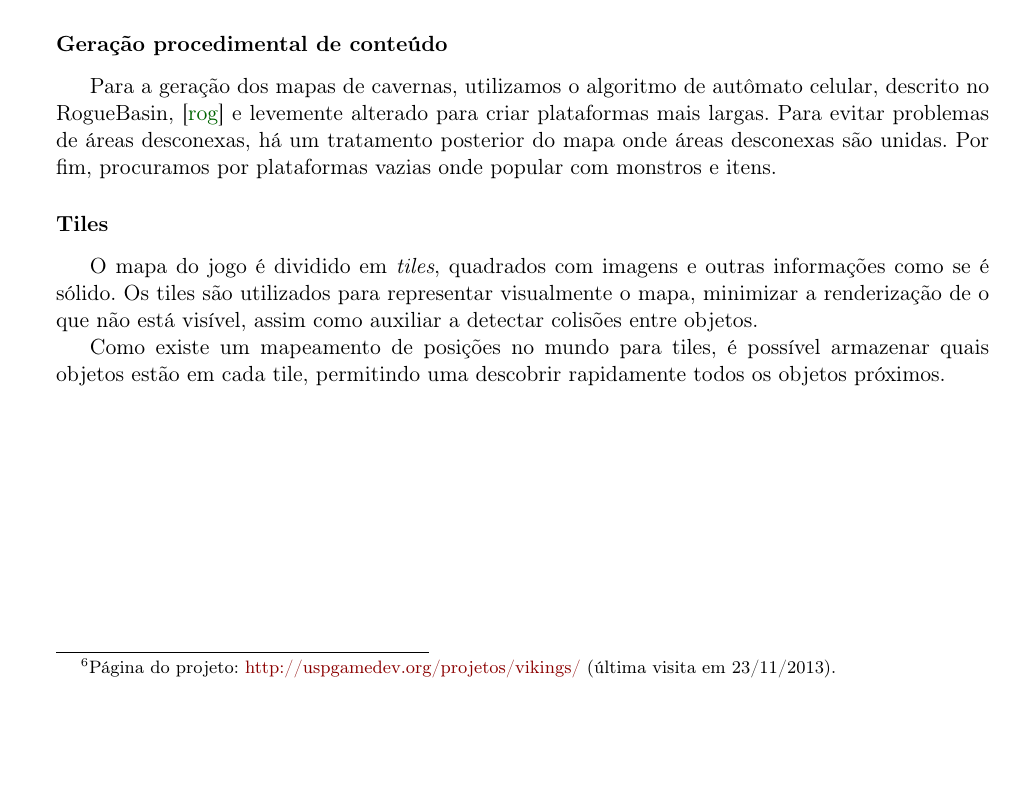
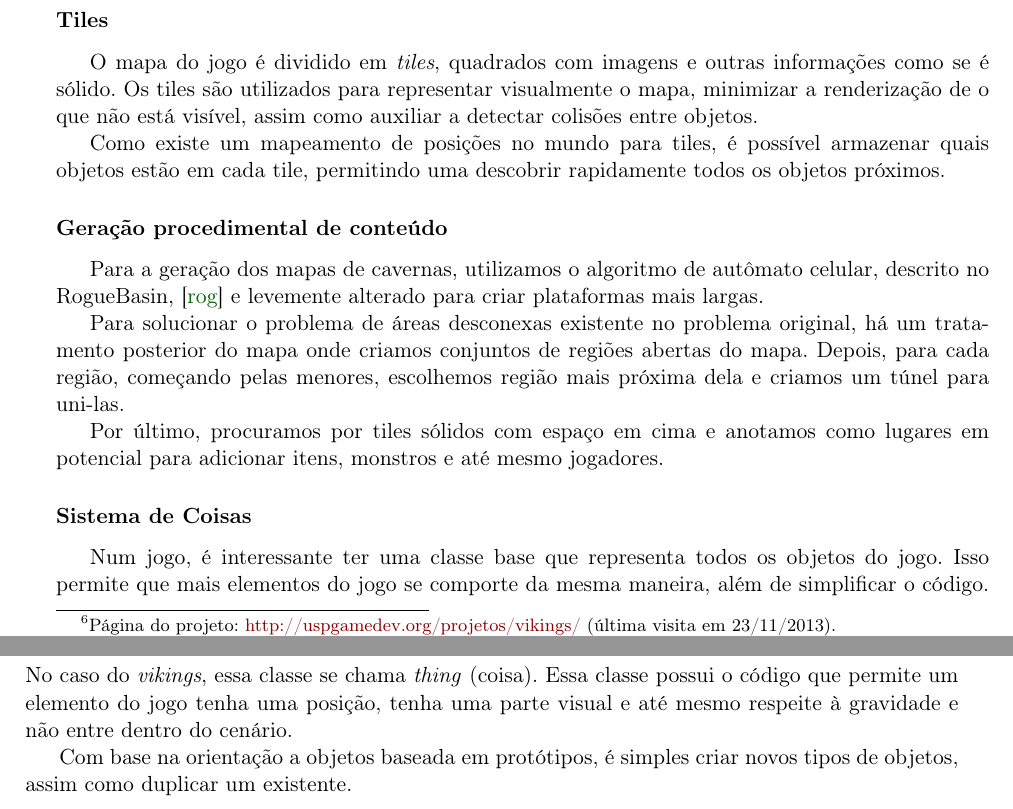
Before and after one commit to henriquegemignani/tcc-bcc, a LaTeX book (monografia/monografia.tex, which reads monografia/cap-conceitos.tex): part of page 16 of 33 before the commit and two parts of pages 16 and 17 of 35 after it, the two joined at a grey line, cut so that both start at the same text, the shorter picture padded with empty space. Compiled offline with pdfLaTeX.

Commit message:
Bem mais sobre o vikings.

```diff
--- a/monografia/cap-conceitos.tex
+++ b/monografia/cap-conceitos.tex
@@ -176,12 +176,6 @@ principal deste TCC.
         Página do projeto: \url{https://github.com/Kazuo256/luxproject} (última visita em 23/11/2013).
       }
 
-    \subsubsection{Geração procedimental de conteúdo}
-      Para a geração dos mapas de cavernas, utilizamos o algoritmo de autômato celular, descrito no RogueBasin,
-      \cite{roguebasin:cellularautomata} e levemente alterado para criar plataformas mais largas. Para
-      evitar problemas de áreas desconexas, há um tratamento posterior do mapa onde áreas desconexas são unidas.
-      Por fim, procuramos por plataformas vazias onde popular com monstros e itens.
-
     \subsubsection{Tiles}
       O mapa do jogo é dividido em \textit{tiles}, quadrados com imagens e outras informações como se é sólido.
       Os tiles são utilizados para representar visualmente o mapa, minimizar a renderização de o que não está
@@ -189,3 +183,24 @@ principal deste TCC.
 
       Como existe um mapeamento de posições no mundo para tiles, é possível armazenar quais objetos estão em cada
       tile, permitindo uma descobrir rapidamente todos os objetos próximos.
+
+    \subsubsection{Geração procedimental de conteúdo}
+      Para a geração dos mapas de cavernas, utilizamos o algoritmo de autômato celular, descrito no RogueBasin,
+      \cite{roguebasin:cellularautomata} e levemente alterado para criar plataformas mais largas.
+
+      Para solucionar o problema de áreas desconexas existente no problema original, há um tratamento posterior
+      do mapa onde criamos conjuntos de regiões abertas do mapa. Depois, para cada região, começando pelas menores,
+      escolhemos região mais próxima dela e criamos um túnel para uni-las.
+
+      Por último, procuramos por tiles sólidos com espaço em cima e anotamos como lugares em potencial para adicionar
+      itens, monstros e até mesmo jogadores.
+
+    \subsubsection{Sistema de Coisas}
+      Num jogo, é interessante ter uma classe base que representa todos os objetos do jogo. Isso permite
+      que mais elementos do jogo se comporte da mesma maneira, além de simplificar o código. No caso do
+      \textit{vikings}, essa classe se chama \textit{thing} (coisa). Essa classe possui o código que permite
+      um elemento do jogo tenha uma posição, tenha uma parte visual e até mesmo respeite à gravidade e não entre
+      dentro do cenário.
+
+      Com base na orientação a objetos baseada em protótipos, é simples criar novos tipos de objetos, assim
+      como duplicar um existente.
```
